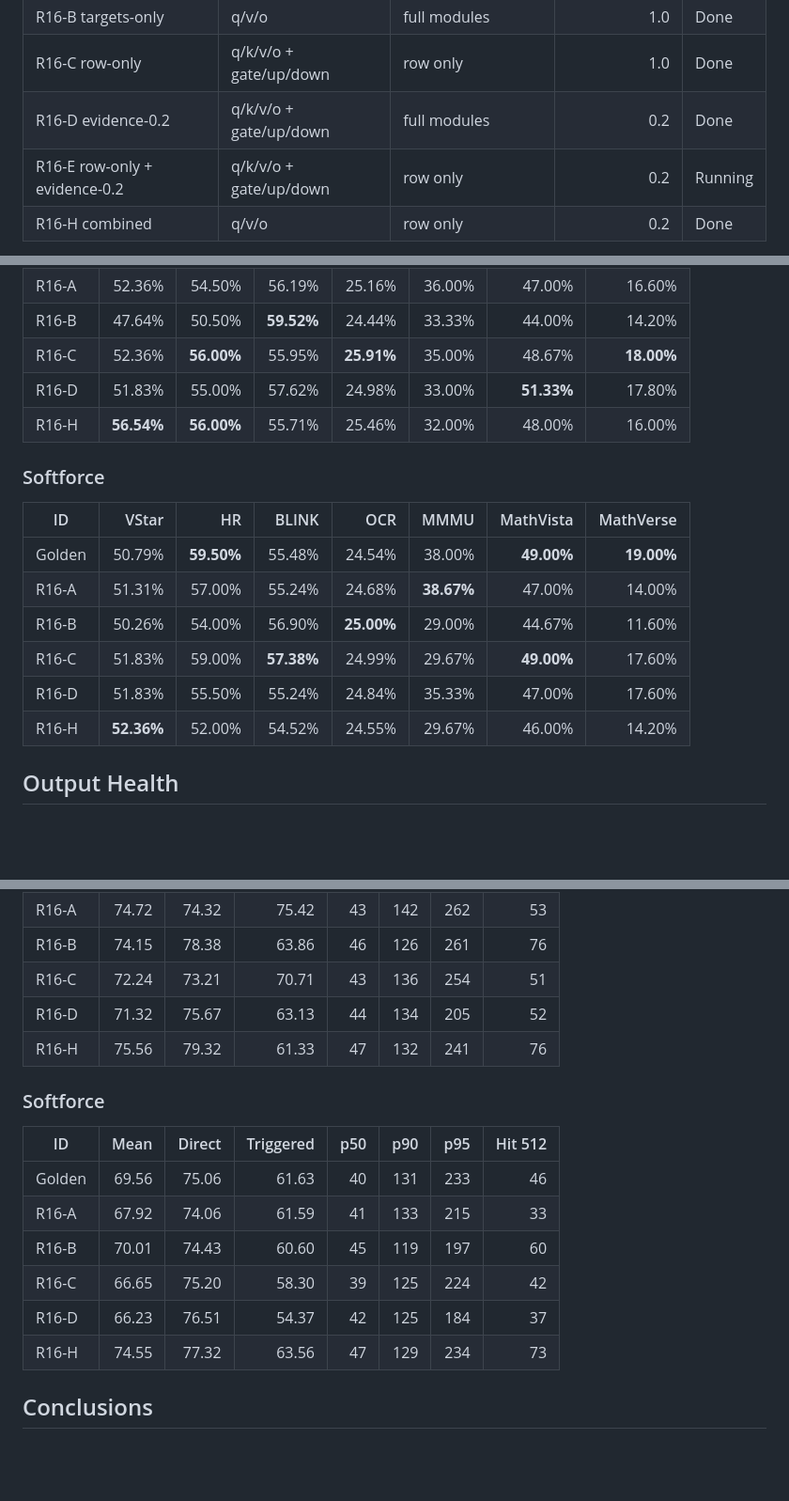
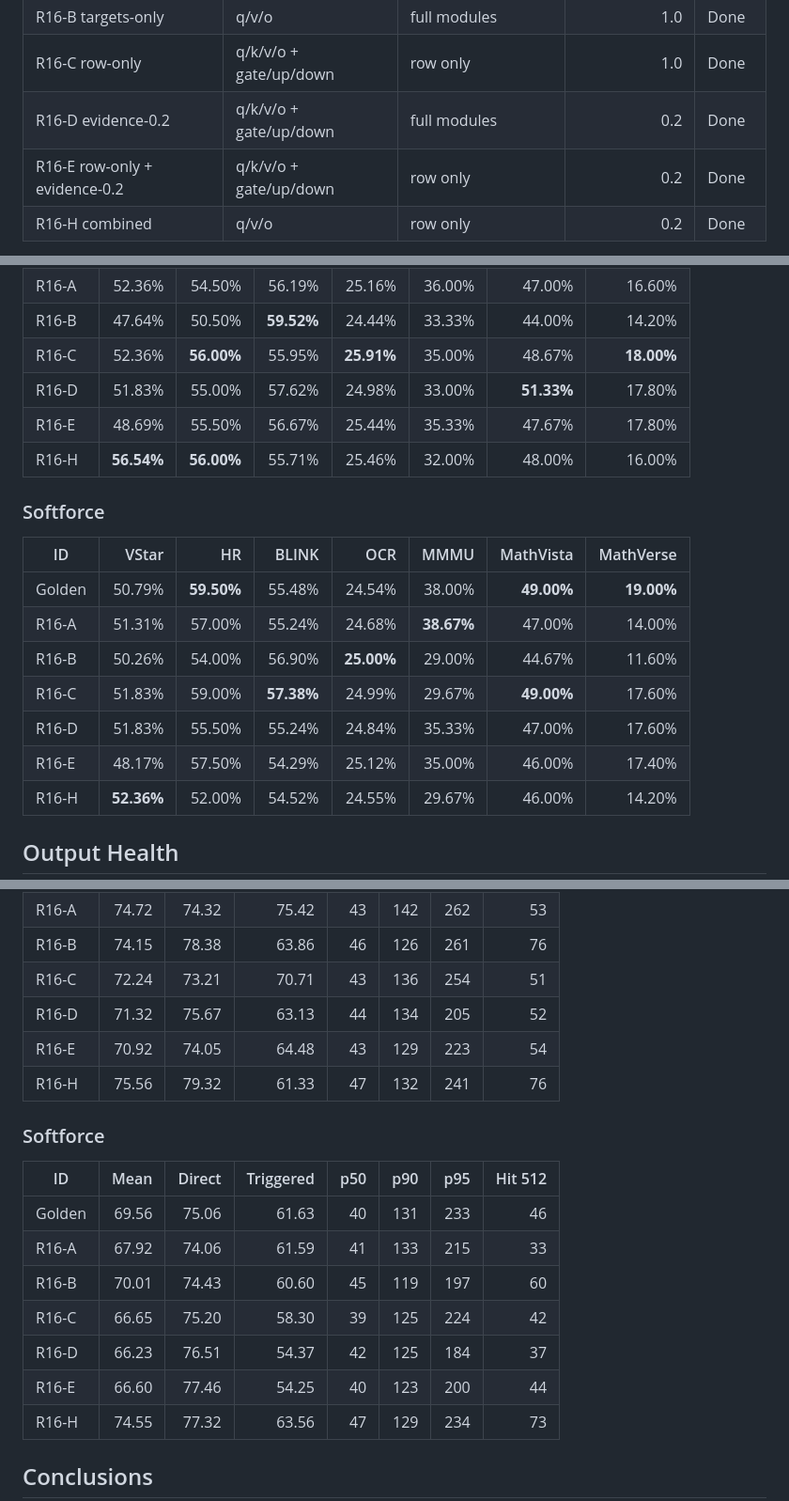
Before and after one commit to Miocio-nora/TGVF, a Markdown page: docs/STAGE2_R16_DISENTANGLEMENT_ABLATIONS.md, 3 parts joined by grey strips. Shown at 94% size. GitHub-like rendering; blank space fills up the shorter version.

```diff
--- a/docs/STAGE2_R16_DISENTANGLEMENT_ABLATIONS.md
+++ b/docs/STAGE2_R16_DISENTANGLEMENT_ABLATIONS.md
@@ -23,7 +23,7 @@ behavior, and which changes damage tool triggering or reasoning-heavy tasks?
 | R16-B targets-only | q/v/o | full modules | 1.0 | Done |
 | R16-C row-only | q/k/v/o + gate/up/down | row only | 1.0 | Done |
 | R16-D evidence-0.2 | q/k/v/o + gate/up/down | full modules | 0.2 | Done |
-| R16-E row-only + evidence-0.2 | q/k/v/o + gate/up/down | row only | 0.2 | Running |
+| R16-E row-only + evidence-0.2 | q/k/v/o + gate/up/down | row only | 0.2 | Done |
 | R16-H combined | q/v/o | row only | 0.2 | Done |
 
 R16-H is the completed combined experiment documented in
@@ -221,6 +235,7 @@ golden softforce and is not a general reasoning recovery.
 | R16-B | 47.64% | 50.50% | **59.52%** | 24.44% | 33.33% | 44.00% | 14.20% |
 | R16-C | 52.36% | **56.00%** | 55.95% | **25.91%** | 35.00% | 48.67% | **18.00%** |
 | R16-D | 51.83% | 55.00% | 57.62% | 24.98% | 33.00% | **51.33%** | 17.80% |
+| R16-E | 48.69% | 55.50% | 56.67% | 25.44% | 35.33% | 47.67% | 17.80% |
 | R16-H | **56.54%** | **56.00%** | 55.71% | 25.46% | 32.00% | 48.00% | 16.00% |
 
 ### Softforce
@@ -232,6 +247,7 @@ golden softforce and is not a general reasoning recovery.
 | R16-B | 50.26% | 54.00% | 56.90% | **25.00%** | 29.00% | 44.67% | 11.60% |
 | R16-C | 51.83% | 59.00% | **57.38%** | 24.99% | 29.67% | **49.00%** | 17.60% |
 | R16-D | 51.83% | 55.50% | 55.24% | 24.84% | 35.33% | 47.00% | 17.60% |
+| R16-E | 48.17% | 57.50% | 54.29% | 25.12% | 35.00% | 46.00% | 17.40% |
 | R16-H | **52.36%** | 52.00% | 54.52% | 24.55% | 29.67% | 46.00% | 14.20% |
 
 ## Output Health
@@ -245,6 +261,7 @@ golden softforce and is not a general reasoning recovery.
 | R16-B | 74.15 | 78.38 | 63.86 | 46 | 126 | 261 | 76 |
 | R16-C | 72.24 | 73.21 | 70.71 | 43 | 136 | 254 | 51 |
 | R16-D | 71.32 | 75.67 | 63.13 | 44 | 134 | 205 | 52 |
+| R16-E | 70.92 | 74.05 | 64.48 | 43 | 129 | 223 | 54 |
 | R16-H | 75.56 | 79.32 | 61.33 | 47 | 132 | 241 | 76 |
 
 ### Softforce
@@ -256,6 +273,7 @@ golden softforce and is not a general reasoning recovery.
 | R16-B | 70.01 | 74.43 | 60.60 | 45 | 119 | 197 | 60 |
 | R16-C | 66.65 | 75.20 | 58.30 | 39 | 125 | 224 | 42 |
 | R16-D | 66.23 | 76.51 | 54.37 | 42 | 125 | 184 | 37 |
+| R16-E | 66.60 | 77.46 | 54.25 | 40 | 123 | 200 | 44 |
 | R16-H | 74.55 | 77.32 | 63.56 | 47 | 129 | 234 | 73 |
 
 ## Conclusions
```
Also changed, not shown: other parts of docs/STAGE2_R16_DISENTANGLEMENT_ABLATIONS.md (+24 -7 lines).
